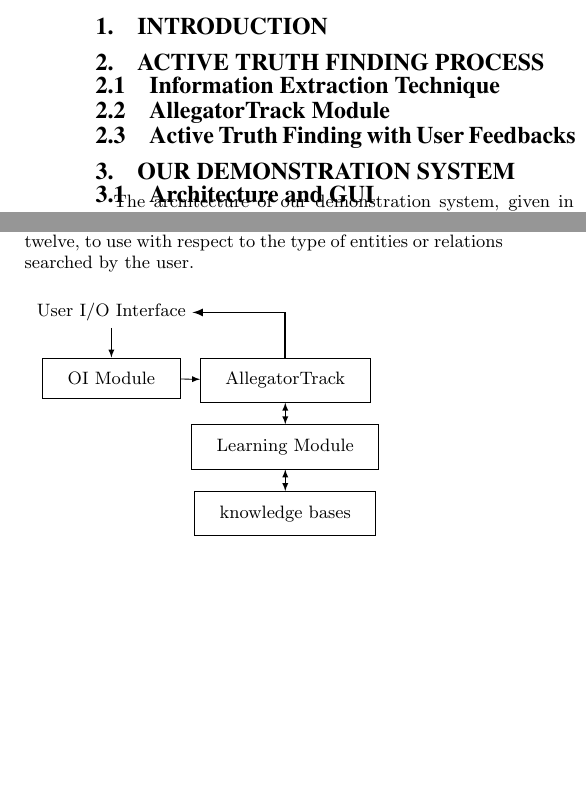
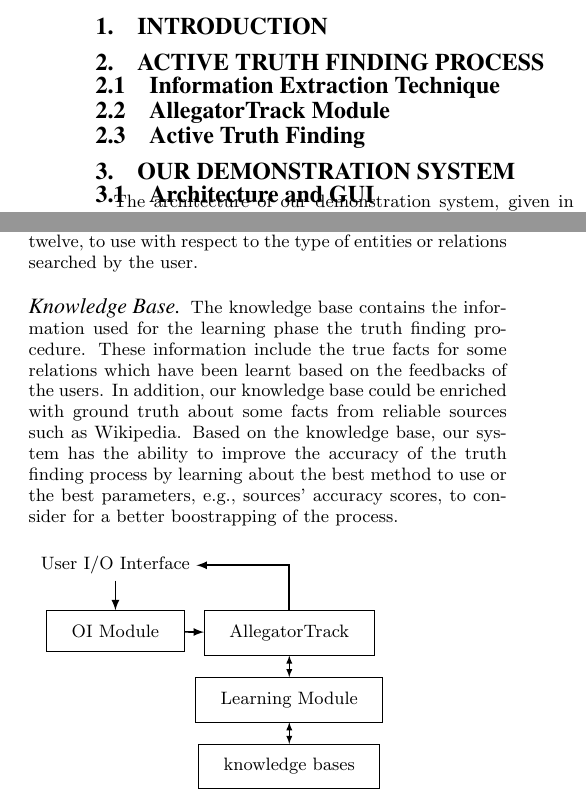
Before and after one commit to baalamine/qf-discoverings, a LaTeX paper (draft_demo/main.tex): two parts of the columns of page 1 of 2, joined at a grey line, cut so that both start at the same text, the shorter picture padded with empty space. Compiled offline with pdfLaTeX.

Commit message:
drafting the demo

```diff
--- a/draft_demo/main.tex
+++ b/draft_demo/main.tex
@@ -77,7 +77,7 @@ finding process.
 \subsection{AllegatorTrack Module}
 
 % Active Truth Finding with User Feedbacks
-\subsection{Active Truth Finding with User Feedbacks}
+\subsection{Active Truth Finding}
 
 % Our demonstration application
 \section{Our Demonstration System}
@@ -114,6 +114,15 @@ bases of users feedbacks. It enables to learn about the best truth finding algor
 among the twelve, to use with respect to the type of entities or relations searched by
 the user.
 
+% knwoledge bases
+\paragraph*{Knowledge Base}The knowledge base contains the information used for the learning
+phase the truth finding procedure. These information include the true facts for some relations
+which have been learnt based on the feedbacks of the users. In addition, our knowledge base could
+be enriched with ground truth about some facts from reliable sources such as Wikipedia. Based on
+the knowledge base, our system has the ability to improve the accuracy of the truth finding process
+by learning about the best method to use or the best parameters, e.g., sources' accuracy scores, to
+consider for a better boostrapping of the process.
+
 \begin{figure}[ht]
 \begin{tikzpicture}[auto, line/.style ={draw,  thick, shorten <=0pt}]
   \matrix[matrix of nodes, row sep=5ex, column sep=1em] (mx) {
```
Also changed, not shown: draft_demo/main.tex (2 more changed lines).
